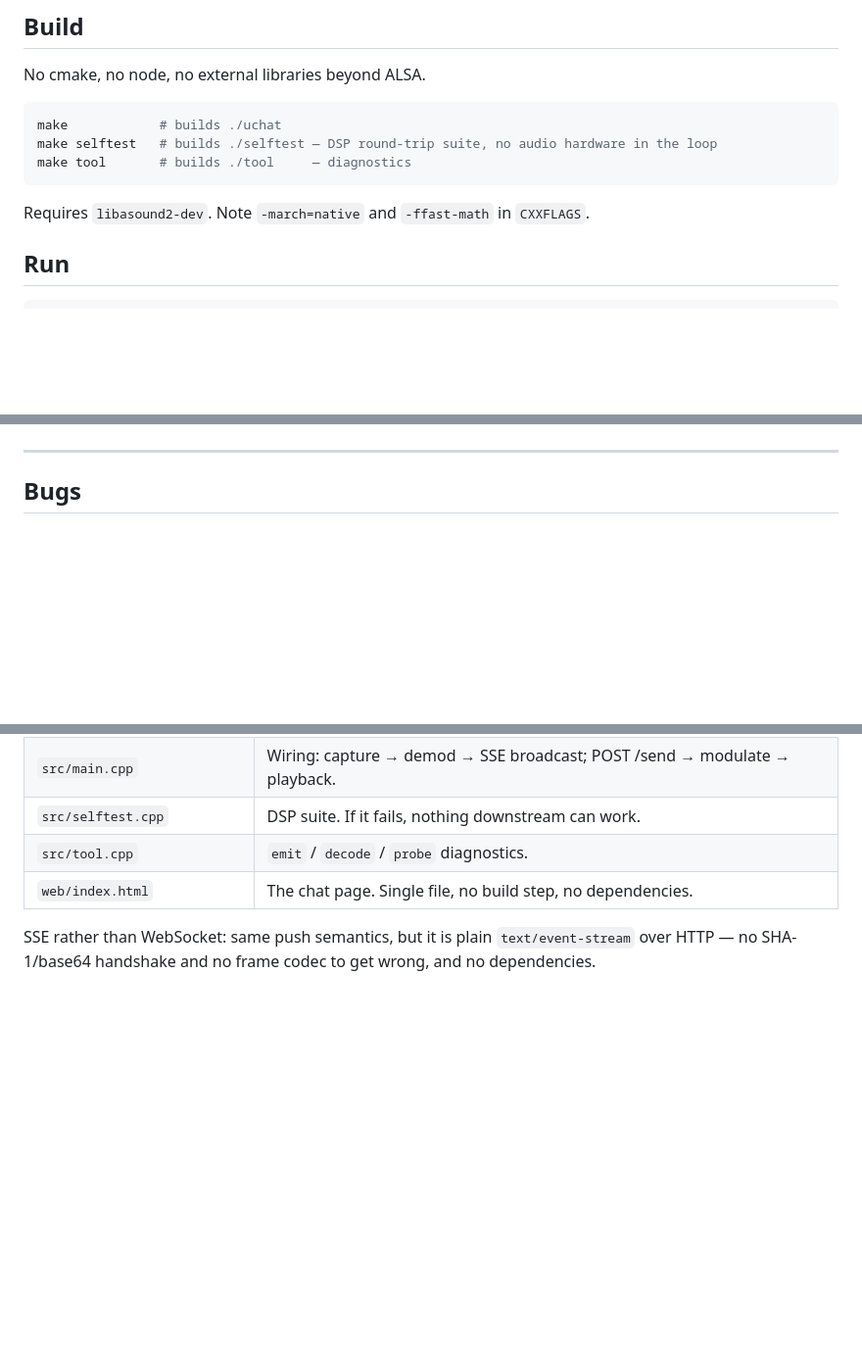
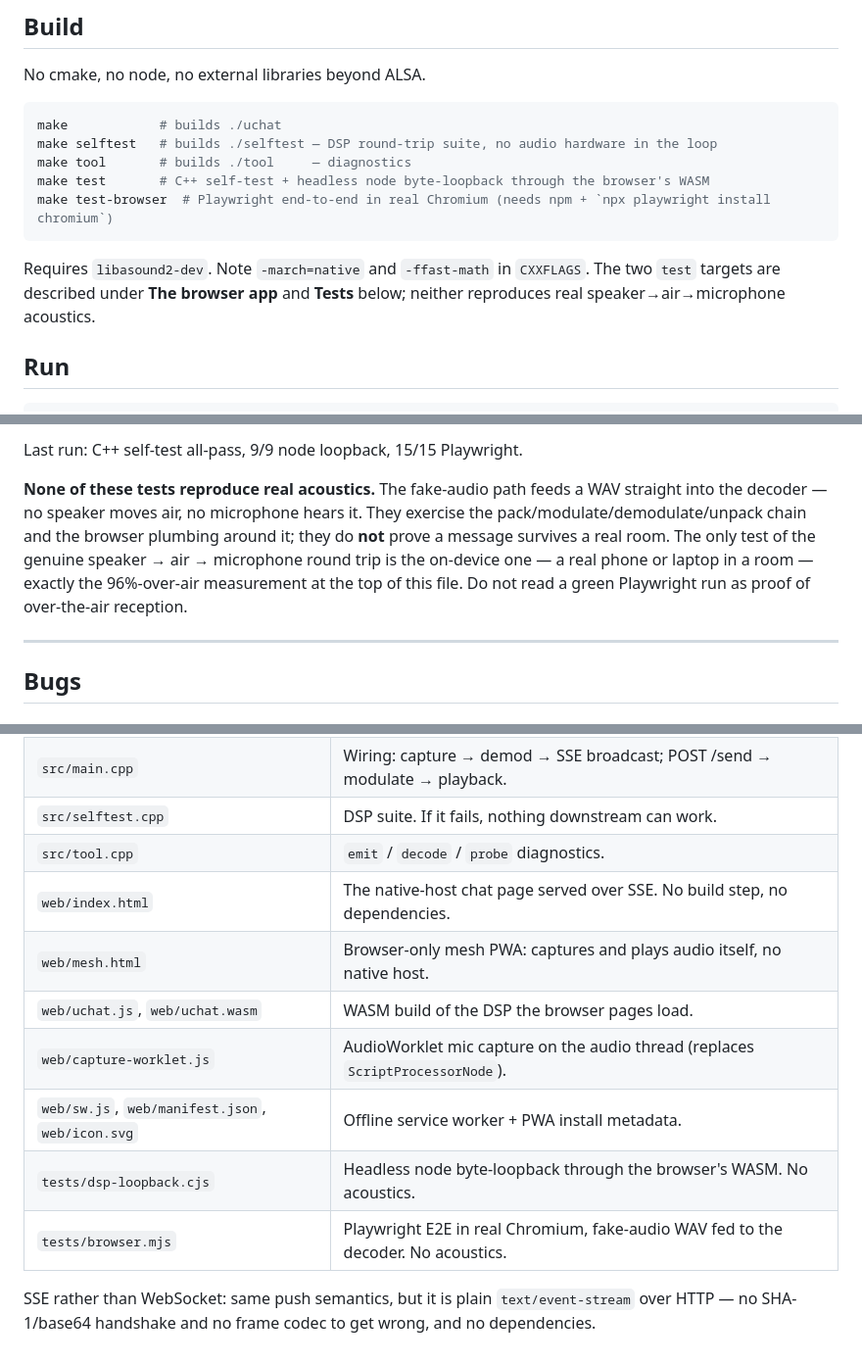
Before and after one commit to bhaveshbakshi633/sound, a Markdown page: README.md, 3 parts joined by grey strips. Shown at 98% size. GitHub-like rendering; blank space fills up the shorter version.

````diff
--- a/README.md
+++ b/README.md
@@ -266,9 +266,13 @@ No cmake, no node, no external libraries beyond ALSA.
 make            # builds ./uchat
 make selftest   # builds ./selftest — DSP round-trip suite, no audio hardware in the loop
 make tool       # builds ./tool     — diagnostics
+make test       # C++ self-test + headless node byte-loopback through the browser's WASM
+make test-browser  # Playwright end-to-end in real Chromium (needs npm + `npx playwright install chromium`)
 ```
 
-Requires `libasound2-dev`. Note `-march=native` and `-ffast-math` in `CXXFLAGS`.
+Requires `libasound2-dev`. Note `-march=native` and `-ffast-math` in `CXXFLAGS`. The two `test`
+targets are described under **The browser app** and **Tests** below; neither reproduces real
+speaker→air→microphone acoustics.
 
 ## Run
 
@@ -332,3 +409,11 @@ today, over the air, you will not get one.
+Last run: C++ self-test all-pass, 9/9 node loopback, 15/15 Playwright.
+
+**None of these tests reproduce real acoustics.** The fake-audio path feeds a WAV straight into
+the decoder — no speaker moves air, no microphone hears it. They exercise the
+pack/modulate/demodulate/unpack chain and the browser plumbing around it; they do **not** prove a
+message survives a real room. The only test of the genuine speaker → air → microphone round trip
+is the on-device one — a real phone or laptop in a room — exactly the 96%-over-air measurement at
+the top of this file. Do not read a green Playwright run as proof of over-the-air reception.
 
 ---
 
@@ -465,7 +550,13 @@ These are the traps that actually cost time on this project.
 | `src/main.cpp` | Wiring: capture → demod → SSE broadcast; POST /send → modulate → playback. |
 | `src/selftest.cpp` | DSP suite. If it fails, nothing downstream can work. |
 | `src/tool.cpp` | `emit` / `decode` / `probe` diagnostics. |
-| `web/index.html` | The chat page. Single file, no build step, no dependencies. |
+| `web/index.html` | The native-host chat page served over SSE. No build step, no dependencies. |
+| `web/mesh.html` | Browser-only mesh PWA: captures and plays audio itself, no native host. |
+| `web/uchat.js`, `web/uchat.wasm` | WASM build of the DSP the browser pages load. |
+| `web/capture-worklet.js` | AudioWorklet mic capture on the audio thread (replaces `ScriptProcessorNode`). |
+| `web/sw.js`, `web/manifest.json`, `web/icon.svg` | Offline service worker + PWA install metadata. |
+| `tests/dsp-loopback.cjs` | Headless node byte-loopback through the browser's WASM. No acoustics. |
+| `tests/browser.mjs` | Playwright E2E in real Chromium, fake-audio WAV fed to the decoder. No acoustics. |
 
 SSE rather than WebSocket: same push semantics, but it is plain `text/event-stream` over HTTP —
 no SHA-1/base64 handshake and no frame codec to get wrong, and no dependencies.
````
Also changed, not shown: other parts of README.md (+73 -0 lines).
